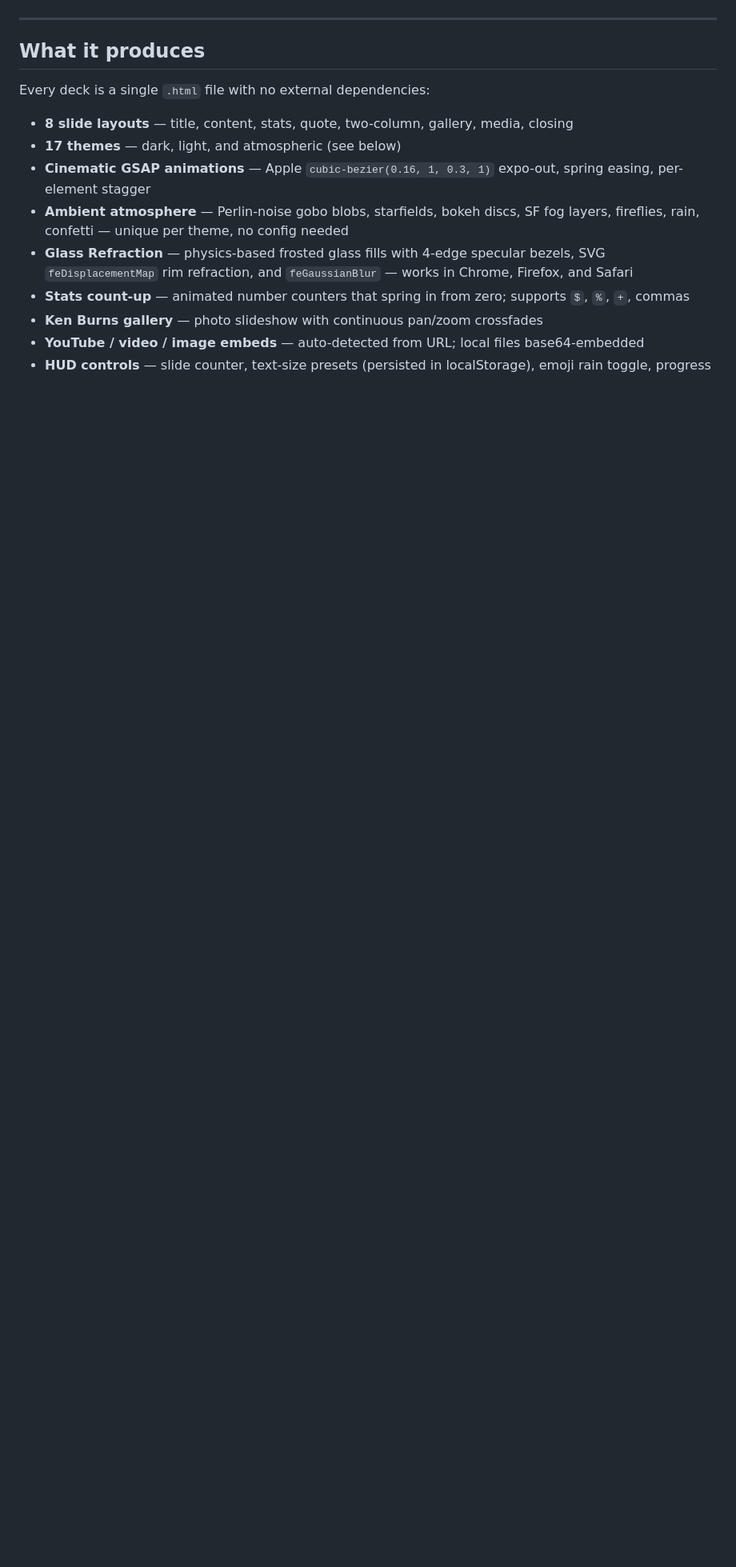
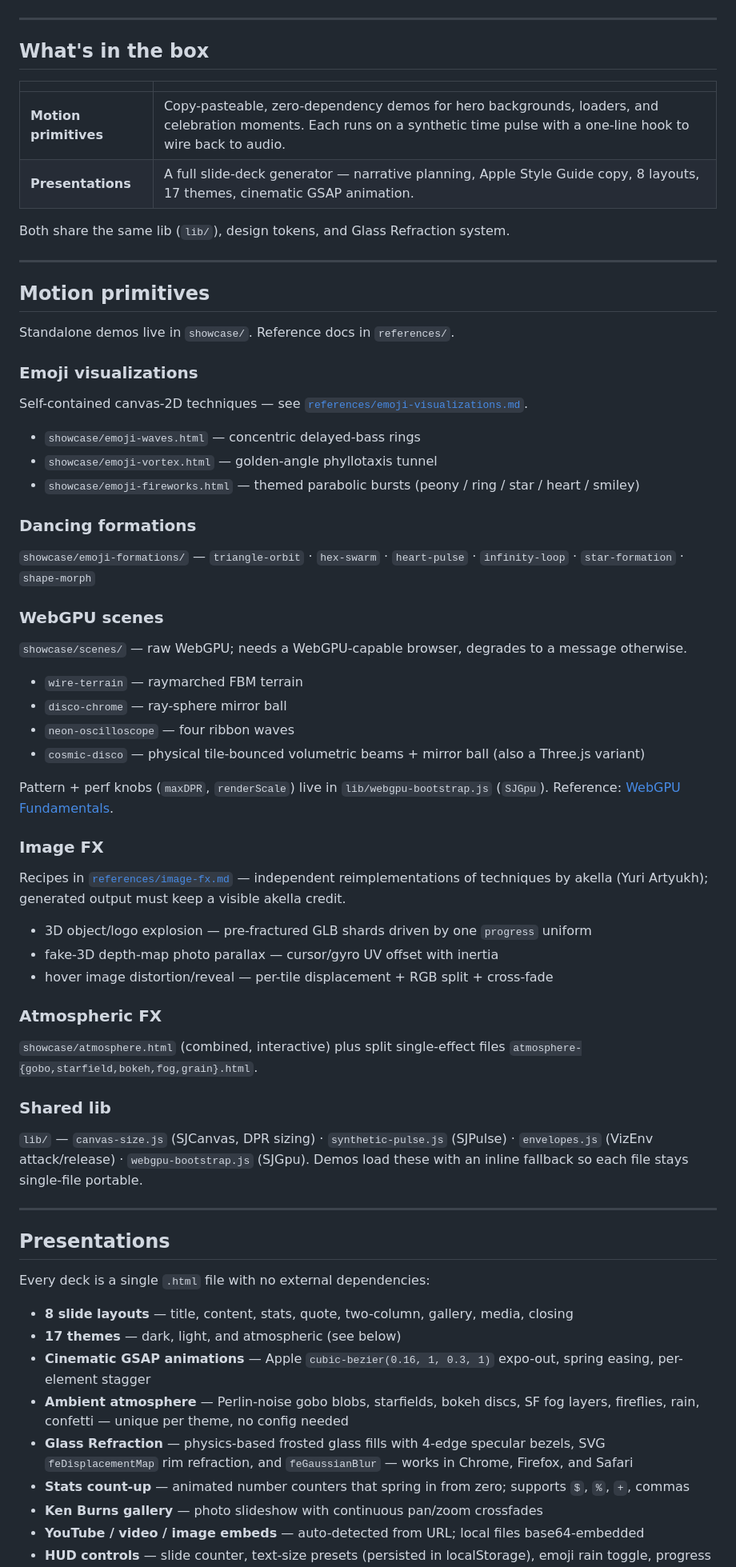
Before and after one commit to jayvee6/sj-design, a Markdown page: README.md, the part around one of its changes. Shown at 80% size. Drawn GitHub-style; blank space fills up the shorter version.

```diff
--- a/README.md
+++ b/README.md
@@ -8,7 +8,57 @@ A Claude Code skill that generates beautiful, animated HTML slide decks from nat
 
 ---
 
-## What it produces
+## What's in the box
+
+| | |
+|---|---|
+| **Motion primitives** | Copy-pasteable, zero-dependency demos for hero backgrounds, loaders, and celebration moments. Each runs on a synthetic time pulse with a one-line hook to wire back to audio. |
+| **Presentations** | A full slide-deck generator — narrative planning, Apple Style Guide copy, 8 layouts, 17 themes, cinematic GSAP animation. |
+
+Both share the same lib (`lib/`), design tokens, and Glass Refraction system.
+
+---
+
+## Motion primitives
+
+Standalone demos live in `showcase/`. Reference docs in `references/`.
+
+### Emoji visualizations
+Self-contained canvas-2D techniques — see [`references/emoji-visualizations.md`](references/emoji-visualizations.md).
+
+- `showcase/emoji-waves.html` — concentric delayed-bass rings
+- `showcase/emoji-vortex.html` — golden-angle phyllotaxis tunnel
+- `showcase/emoji-fireworks.html` — themed parabolic bursts (peony / ring / star / heart / smiley)
+
+### Dancing formations
+`showcase/emoji-formations/` — `triangle-orbit` · `hex-swarm` · `heart-pulse` · `infinity-loop` · `star-formation` · `shape-morph`
+
+### WebGPU scenes
+`showcase/scenes/` — raw WebGPU; needs a WebGPU-capable browser, degrades to a message otherwise.
+
+- `wire-terrain` — raymarched FBM terrain
+- `disco-chrome` — ray-sphere mirror ball
+- `neon-oscilloscope` — four ribbon waves
+- `cosmic-disco` — physical tile-bounced volumetric beams + mirror ball (also a Three.js variant)
+
+Pattern + perf knobs (`maxDPR`, `renderScale`) live in `lib/webgpu-bootstrap.js` (`SJGpu`). Reference: [WebGPU Fundamentals](https://webgpufundamentals.org/).
+
+### Image FX
+Recipes in [`references/image-fx.md`](references/image-fx.md) — independent reimplementations of techniques by akella (Yuri Artyukh); generated output must keep a visible akella credit.
+
+- 3D object/logo explosion — pre-fractured GLB shards driven by one `progress` uniform
+- fake-3D depth-map photo parallax — cursor/gyro UV offset with inertia
+- hover image distortion/reveal — per-tile displacement + RGB split + cross-fade
+
+### Atmospheric FX
+`showcase/atmosphere.html` (combined, interactive) plus split single-effect files `atmosphere-{gobo,starfield,bokeh,fog,grain}.html`.
+
+### Shared lib
+`lib/` — `canvas-size.js` (SJCanvas, DPR sizing) · `synthetic-pulse.js` (SJPulse) · `envelopes.js` (VizEnv attack/release) · `webgpu-bootstrap.js` (SJGpu). Demos load these with an inline fallback so each file stays single-file portable.
+
+---
+
+## Presentations
 
 Every deck is a single `.html` file with no external dependencies:
 
```
Also changed, not shown: other parts of README.md (+41 -4 lines).
